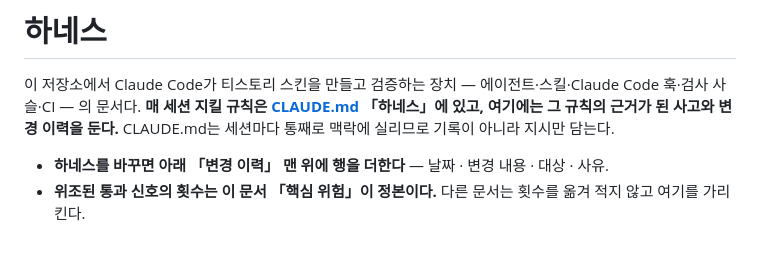
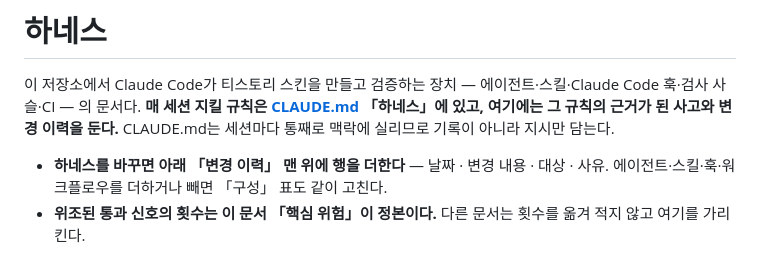
Before and after one commit to sanggi-wjg/tistory-theme, a Markdown page: docs/HARNESS.md, the part around the change. Drawn GitHub-style.

Commit message:
HARNESS.md — 구성 표를 고칠 때를 적는다
Co-Authored-By: Claude Opus 5.5 <noreply@anthropic.com>

```diff
--- a/docs/HARNESS.md
+++ b/docs/HARNESS.md
@@ -4,7 +4,7 @@
 **매 세션 지킬 규칙은 [CLAUDE.md](../CLAUDE.md) 「하네스」에 있고, 여기에는 그 규칙의 근거가 된 사고와 변경 이력을 둔다.**
 CLAUDE.md는 세션마다 통째로 맥락에 실리므로 기록이 아니라 지시만 담는다.
 
-- **하네스를 바꾸면 아래 「변경 이력」 맨 위에 행을 더한다** — 날짜 · 변경 내용 · 대상 · 사유.
+- **하네스를 바꾸면 아래 「변경 이력」 맨 위에 행을 더한다** — 날짜 · 변경 내용 · 대상 · 사유. 에이전트·스킬·훅·워크플로우를 더하거나 빼면 「구성」 표도 같이 고친다.
 - **위조된 통과 신호의 횟수는 이 문서 「핵심 위험」이 정본이다.** 다른 문서는 횟수를 옮겨 적지 않고 여기를 가리킨다.
 
 ⚠ 이 문서의 「훅」은 **Claude Code 훅**(`.claude/hooks/`)이다. 스킨 마크업 훅 계약은 [docs/hooks.md](./hooks.md)이고, 둘은 서로 참조하지 않는다.
```
